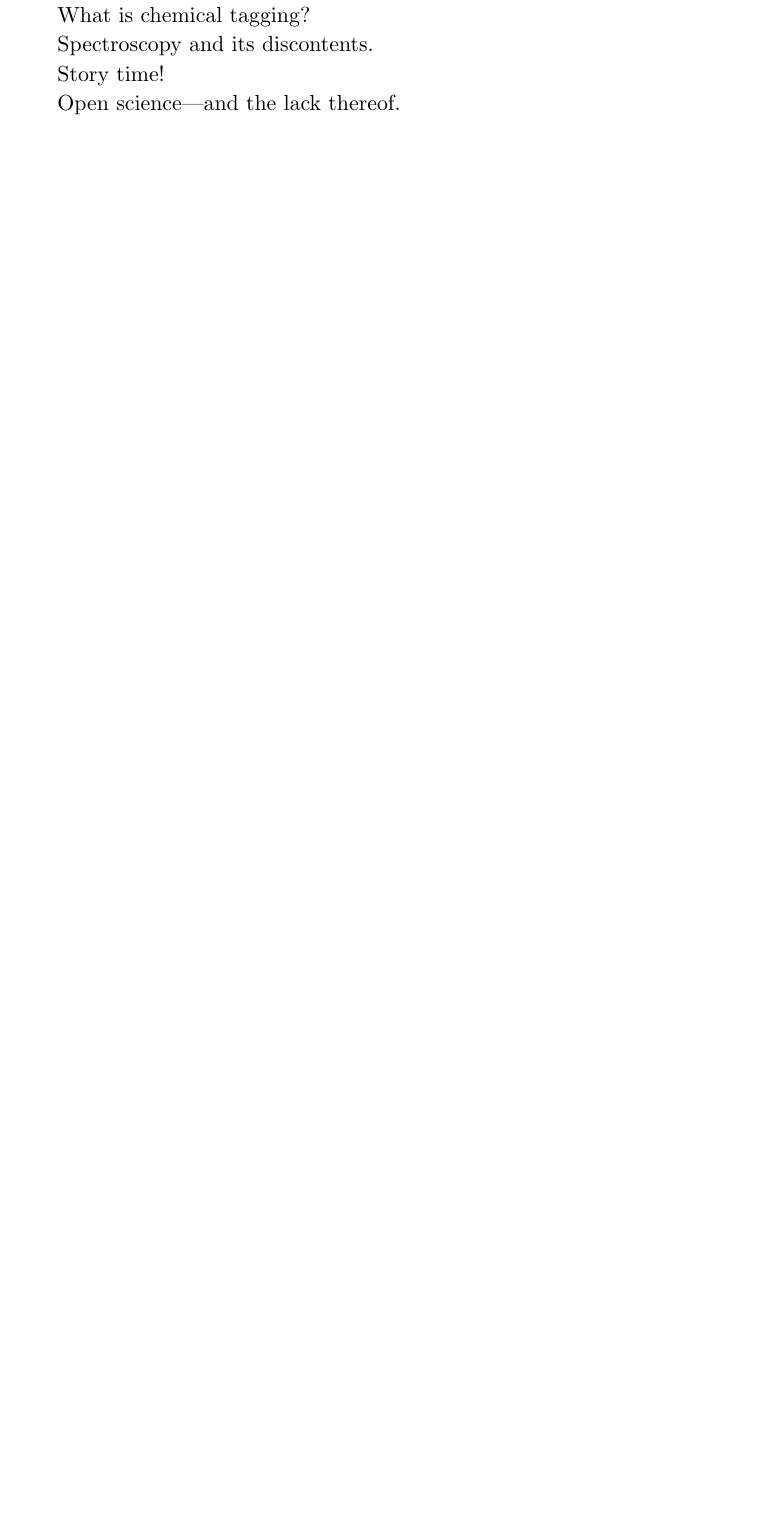
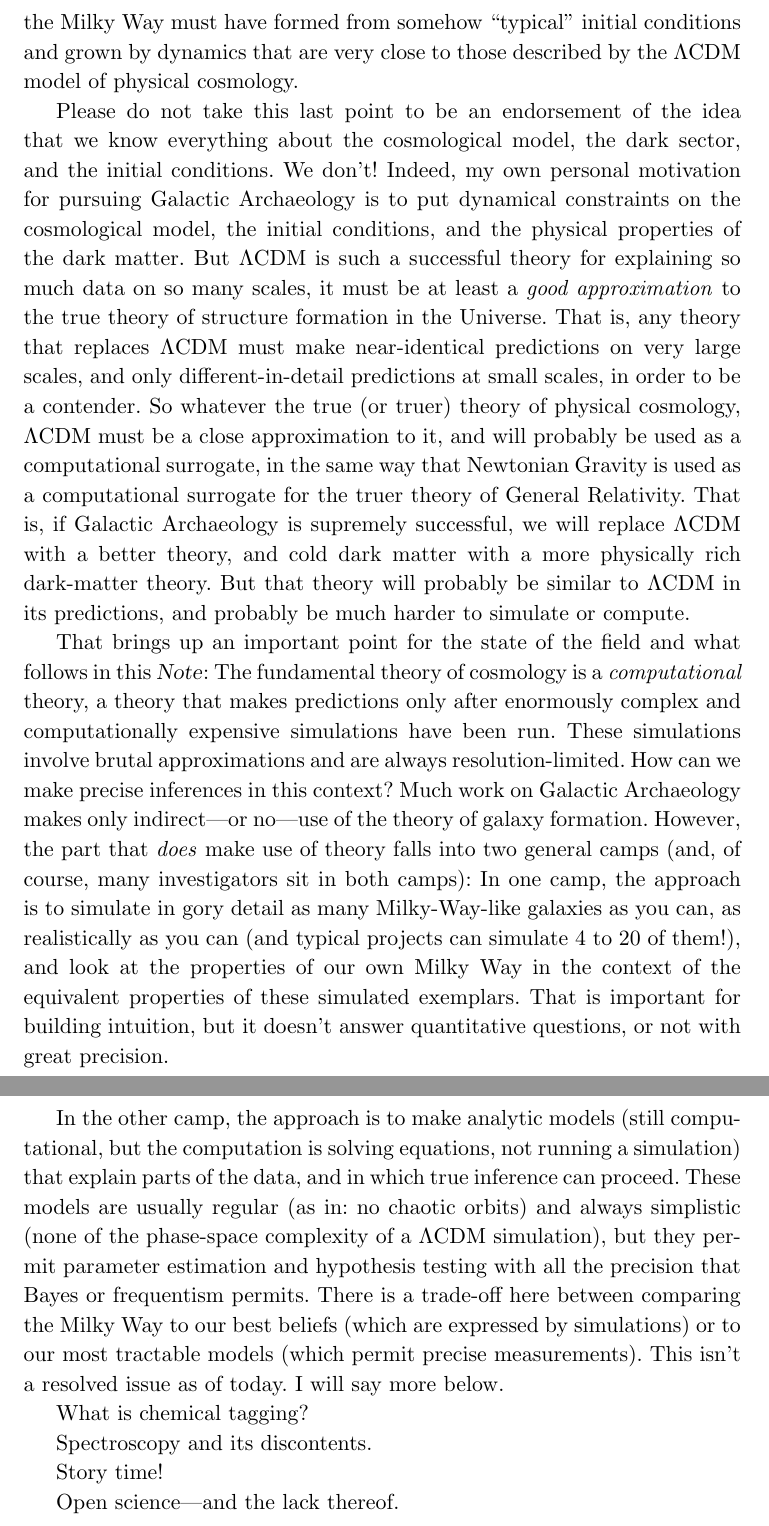
Before and after one commit to davidwhogg/Ken75, a LaTeX document (paper/ken75.tex): part of page 1 of 2 before the commit and two parts of pages 2 and 3 of 3 after it, the two joined at a grey line, cut at the place of the change, the shorter picture padded with empty space. Compiled offline with pdfLaTeX.

Commit message:
content, notes

```diff
--- a/paper/ken75.tex
+++ b/paper/ken75.tex
@@ -1,6 +1,11 @@
 \documentclass[11pt, letterpaper]{article}
 
+% definitions
+\newcommand{\documentname}{\textsl{Note}}
+
+% spacings
 \linespread{1.09}
+\setlength{\parindent}{1.2\baselineskip}
 \raggedbottom
 \sloppy\sloppypar
 \frenchspacing
@@ -29,2 +39 @@ Foo, and bar.
 
-What is Galactic Archaeology?
@@ -31,3 +62,58 @@ What is Galactic Archaeology?
+below). Another is that the Milky Way must have formed from somehow
+``typical'' initial conditions and grown by dynamics that are very
+close to those described by the $\Lambda$CDM model of physical
+cosmology.
+
+Please do not take this last point to be an endorsement of the idea
+that we know everything about the cosmological model, the dark sector,
+and the initial conditions. We don't! Indeed, my own personal
+motivation for pursuing Galactic Archaeology is to put dynamical
+constraints on the cosmological model, the initial conditions, and the
+physical properties of the dark matter. But $\Lambda$CDM is such a
+successful theory for explaining so much data on so many scales, it
+must be at least a \emph{good approximation} to the true theory of
+structure formation in the Universe. That is, any theory that replaces
+$\Lambda$CDM must make near-identical predictions on very large
+scales, and only different-in-detail predictions at small scales, in
+order to be a contender. So whatever the true (or truer) theory of
+physical cosmology, $\Lambda$CDM must be a close approximation to it,
+and will probably be used as a computational surrogate, in the same
+way that Newtonian Gravity is used as a computational surrogate for
+the truer theory of General Relativity. That is, if Galactic
+Archaeology is supremely successful, we will replace $\Lambda$CDM with
+a better theory, and cold dark matter with a more physically rich
+dark-matter theory. But that theory will probably be similar to
+$\Lambda$CDM in its predictions, and probably be much harder to
+simulate or compute.
+
+That brings up an important point for the state of the field and what
+follows in this \documentname: The fundamental theory of cosmology is
+a \emph{computational} theory, a theory that makes predictions only
+after enormously complex and computationally expensive simulations
+have been run. These simulations involve brutal approximations and are
+always resolution-limited. How can we make precise inferences in this
+context?  Much work on Galactic Archaeology makes only indirect---or
+no---use of the theory of galaxy formation. However, the part that
+\emph{does} make use of theory falls into two general camps (and, of
+course, many investigators sit in both camps): In one camp, the
+approach is to simulate in gory detail as many Milky-Way-like galaxies
+as you can, as realistically as you can (and typical projects can
+simulate 4 to 20 of them!), and look at the properties of our own
+Milky Way in the context of the equivalent properties of these
+simulated exemplars. That is important for building intuition, but
+it doesn't answer quantitative questions, or not with great precision.
+
+In the other camp, the approach is to make analytic models (still
+computational, but the computation is solving equations, not running a
+simulation) that explain parts of the data, and in which true
+inference can proceed. These models are usually regular (as in: no
+chaotic orbits) and always simplistic (none of the phase-space
+complexity of a $\Lambda$CDM simulation), but they permit parameter
+estimation and hypothesis testing with all the precision that Bayes or
+frequentism permits. There is a trade-off here between comparing the
+Milky Way to our best beliefs (which are expressed by simulations) or
+to our most tractable models (which permit precise measurements). This
+isn't a resolved issue as of today. I will say more below.
 
 What is chemical tagging?
 
```
Also changed, not shown: paper/ken75.tex (51 more changed lines).
